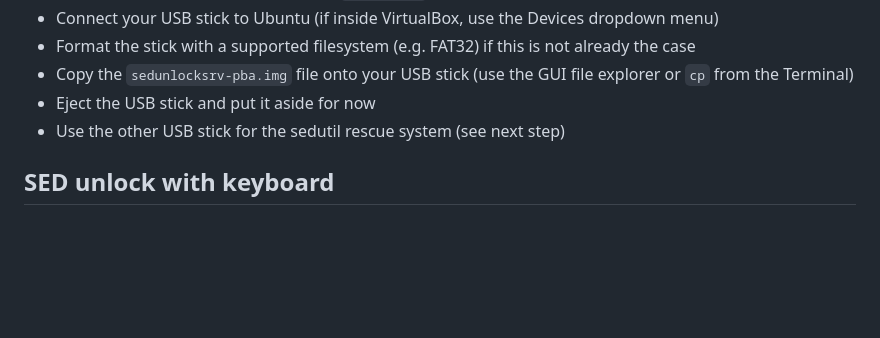
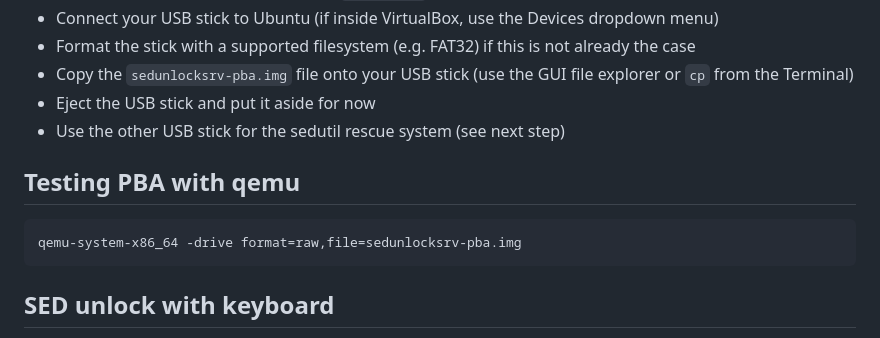
Before and after one commit to Jip-Hop/sedunlocksrv-pba, a Markdown page: README.md, the part around the change. Rendered like a GitHub page; blank space fills up the shorter version.

Commit message:
Add qemu command

````diff
--- a/README.md
+++ b/README.md
@@ -68,6 +68,12 @@ After running the command above you will find sedunlocksrv-pba.img in your curre
 - Eject the USB stick and put it aside for now
 - Use the other USB stick for the sedutil rescue system (see next step)
 
+## Testing PBA with qemu
+
+```
+qemu-system-x86_64 -drive format=raw,file=sedunlocksrv-pba.img
+```
+
 ## SED unlock with keyboard
 
 Note that you can still unlock SED disks using the keyboard with this PBA image. Just key in your password and press Enter when the prompt "Key in SED password and press Enter anytime to unlock" appears. Note that keystrokes won't be echoed on the screen. Repeat for other disks (if all disks have the same password they will be unlocked in one step). After the disks are successfully unlocked, reboot by pressing ESC.
````
